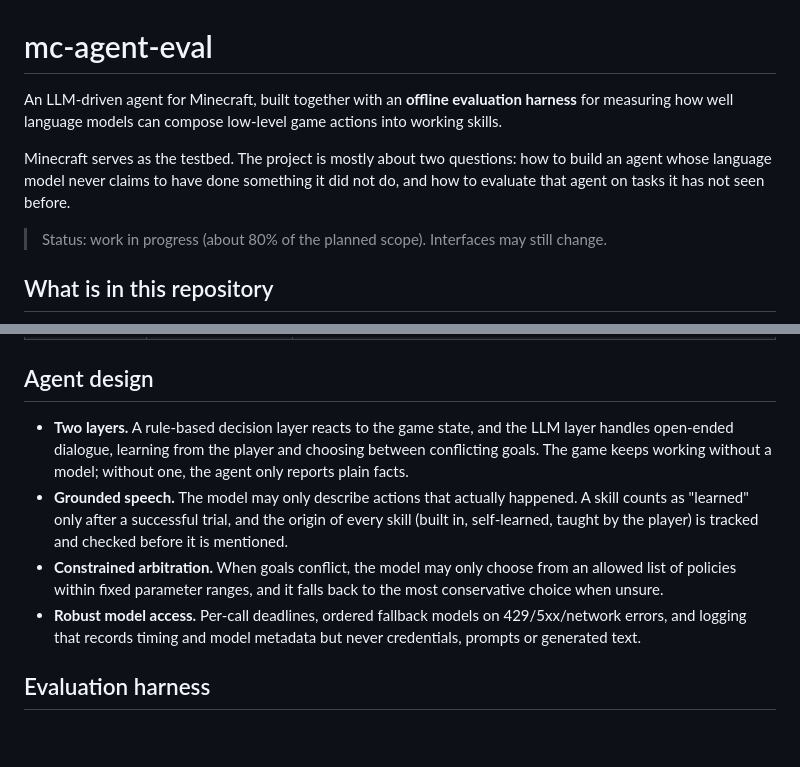
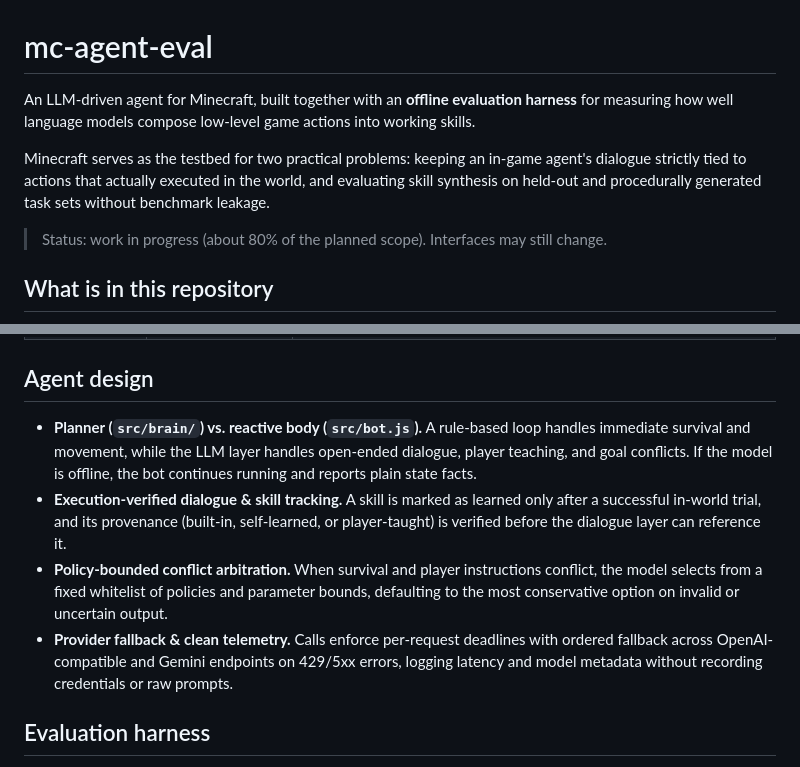
Before and after one commit to DEARSHARK123/mc-agent-eval, a Markdown page: README.md, 2 parts joined by grey strips. GitHub-like rendering; blank space fills up the shorter version.

Commit message:
docs: remove AI phrasing from README

```diff
--- a/README.md
+++ b/README.md
@@ -1,8 +1,8 @@
 # mc-agent-eval
 
-An LLM-driven agent for Minecraft, built together with an **offline evaluation harness** for measuring how well language models can compose low-level game actions into working skills.
+An LLM-driven agent for Minecraft, built together with an **offline evaluation harness** for measuring how well language models compose low-level game actions into working skills.
 
-Minecraft serves as the testbed. The project is mostly about two questions: how to build an agent whose language model never claims to have done something it did not do, and how to evaluate that agent on tasks it has not seen before.
+Minecraft serves as the testbed for two practical problems: keeping an in-game agent's dialogue strictly tied to actions that actually executed in the world, and evaluating skill synthesis on held-out and procedurally generated task sets without benchmark leakage.
 
 > Status: work in progress (about 80% of the planned scope). Interfaces may still change.
 
@@ -19,10 +19,10 @@ Minecraft serves as the testbed. The project is mostly about two questions: how
 
 ## Agent design
 
-- **Two layers.** A rule-based decision layer reacts to the game state, and the LLM layer handles open-ended dialogue, learning from the player and choosing between conflicting goals. The game keeps working without a model; without one, the agent only reports plain facts.
-- **Grounded speech.** The model may only describe actions that actually happened. A skill counts as "learned" only after a successful trial, and the origin of every skill (built in, self-learned, taught by the player) is tracked and checked before it is mentioned.
-- **Constrained arbitration.** When goals conflict, the model may only choose from an allowed list of policies within fixed parameter ranges, and it falls back to the most conservative choice when unsure.
-- **Robust model access.** Per-call deadlines, ordered fallback models on 429/5xx/network errors, and logging that records timing and model metadata but never credentials, prompts or generated text.
+- **Planner (`src/brain/`) vs. reactive body (`src/bot.js`).** A rule-based loop handles immediate survival and movement, while the LLM layer handles open-ended dialogue, player teaching, and goal conflicts. If the model is offline, the bot continues running and reports plain state facts.
+- **Execution-verified dialogue & skill tracking.** A skill is marked as learned only after a successful in-world trial, and its provenance (built-in, self-learned, or player-taught) is verified before the dialogue layer can reference it.
+- **Policy-bounded conflict arbitration.** When survival and player instructions conflict, the model selects from a fixed whitelist of policies and parameter bounds, defaulting to the most conservative option on invalid or uncertain output.
+- **Provider fallback & clean telemetry.** Calls enforce per-request deadlines with ordered fallback across OpenAI-compatible and Gemini endpoints on 429/5xx errors, logging latency and model metadata without recording credentials or raw prompts.
 
 ## Evaluation harness
 
```
